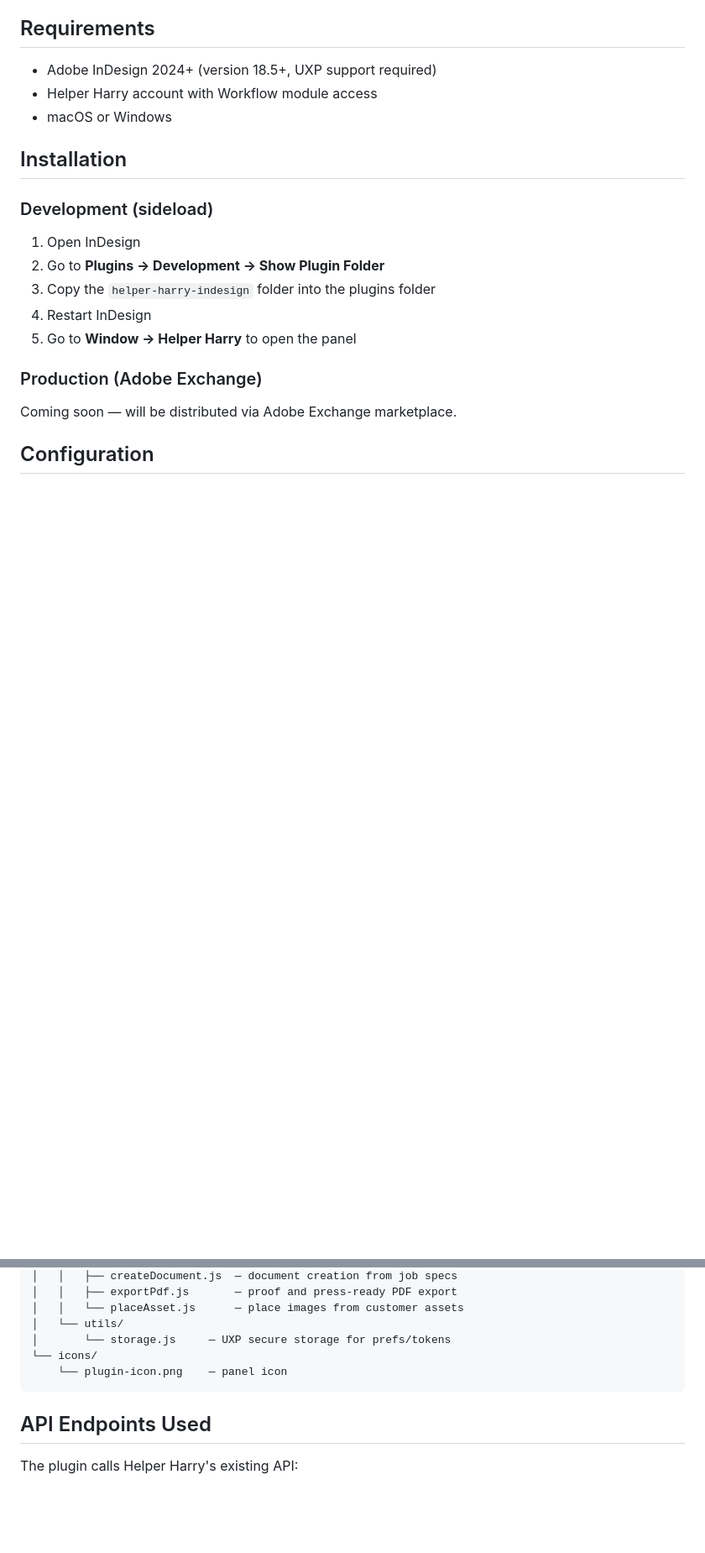
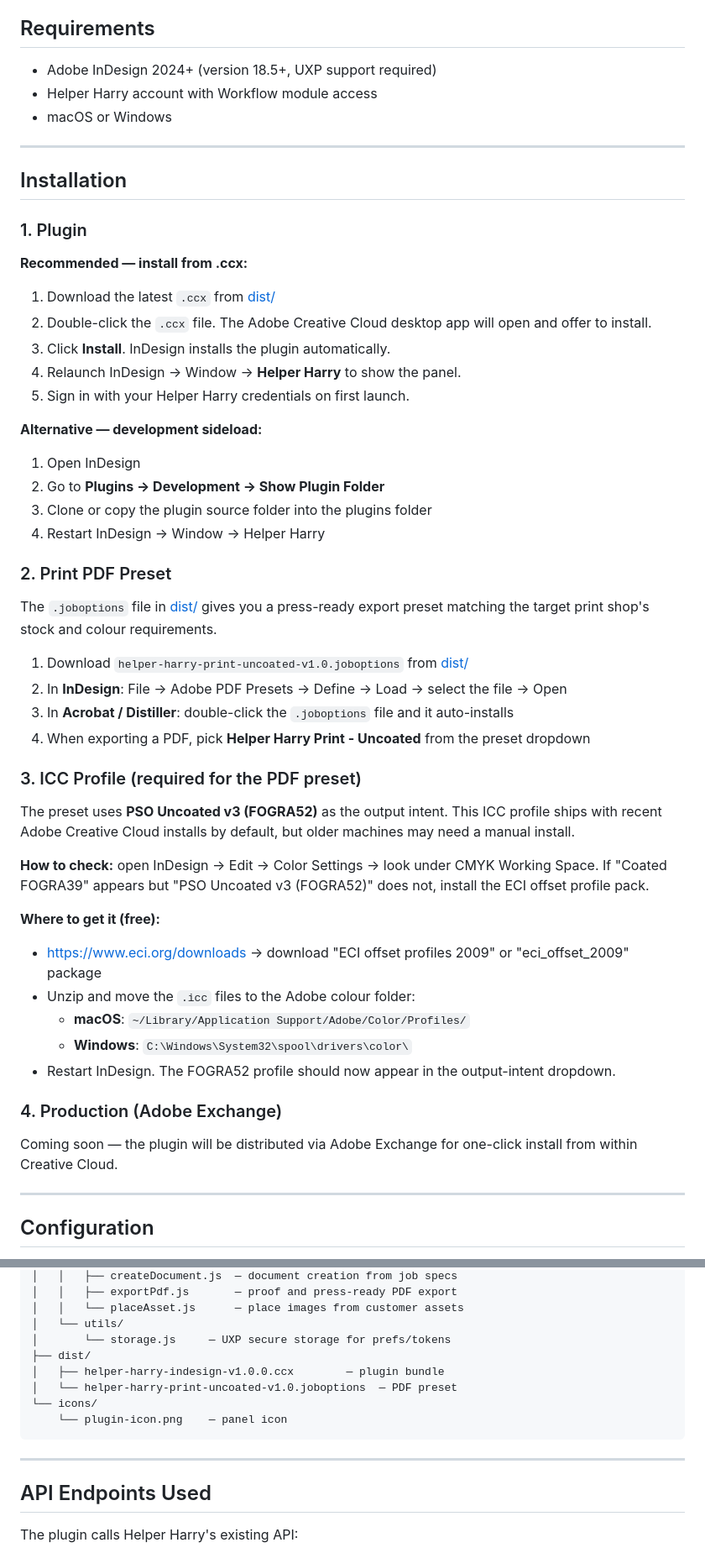
Before and after one commit to BrendanKieran/helper-harry-indesign, a Markdown page: README.md, 2 parts joined by grey strips. Shown at 84% size. Rendered like a GitHub page; blank space fills up the shorter version.

Commit message:
docs: expand README — plugin + preset + ICC profile install + troubleshooting

````diff
--- a/README.md
+++ b/README.md
@@ -17,19 +17,55 @@ UXP plugin for Adobe InDesign that connects to Helper Harry's print shop workflo
 - Helper Harry account with Workflow module access
 - macOS or Windows
 
+---
+
 ## Installation
 
-### Development (sideload)
+### 1. Plugin
+
+**Recommended — install from .ccx:**
+
+1. Download the latest `.ccx` from [dist/](./dist/)
+2. Double-click the `.ccx` file. The Adobe Creative Cloud desktop app will open and offer to install.
+3. Click **Install**. InDesign installs the plugin automatically.
+4. Relaunch InDesign → Window → **Helper Harry** to show the panel.
+5. Sign in with your Helper Harry credentials on first launch.
+
+**Alternative — development sideload:**
 
 1. Open InDesign
 2. Go to **Plugins → Development → Show Plugin Folder**
-3. Copy the `helper-harry-indesign` folder into the plugins folder
-4. Restart InDesign
-5. Go to **Window → Helper Harry** to open the panel
+3. Clone or copy the plugin source folder into the plugins folder
+4. Restart InDesign → Window → Helper Harry
 
-### Production (Adobe Exchange)
+### 2. Print PDF Preset
 
-Coming soon — will be distributed via Adobe Exchange marketplace.
+The `.joboptions` file in [dist/](./dist/) gives you a press-ready export preset matching the target print shop's stock and colour requirements.
+
+1. Download `helper-harry-print-uncoated-v1.0.joboptions` from [dist/](./dist/)
+2. In **InDesign**: File → Adobe PDF Presets → Define → Load → select the file → Open
+3. In **Acrobat / Distiller**: double-click the `.joboptions` file and it auto-installs
+4. When exporting a PDF, pick **Helper Harry Print - Uncoated** from the preset dropdown
+
+### 3. ICC Profile (required for the PDF preset)
+
+The preset uses **PSO Uncoated v3 (FOGRA52)** as the output intent. This ICC profile ships with recent Adobe Creative Cloud installs by default, but older machines may need a manual install.
+
+**How to check:** open InDesign → Edit → Color Settings → look under CMYK Working Space. If "Coated FOGRA39" appears but "PSO Uncoated v3 (FOGRA52)" does not, install the ECI offset profile pack.
+
+**Where to get it (free):**
+
+- <https://www.eci.org/downloads> → download "ECI offset profiles 2009" or "eci_offset_2009" package
+- Unzip and move the `.icc` files to the Adobe colour folder:
+  - **macOS**: `~/Library/Application Support/Adobe/Color/Profiles/`
+  - **Windows**: `C:\Windows\System32\spool\drivers\color\`
+- Restart InDesign. The FOGRA52 profile should now appear in the output-intent dropdown.
+
+### 4. Production (Adobe Exchange)
+
+Coming soon — the plugin will be distributed via Adobe Exchange for one-click install from within Creative Cloud.
+
+---
 
 ## Configuration
 
@@ -64,9 +102,14 @@ helper-harry-indesign/
 │   │   └── placeAsset.js      — place images from customer assets
 │   └── utils/
 │       └── storage.js     — UXP secure storage for prefs/tokens
+├── dist/
+│   ├── helper-harry-indesign-v1.0.0.ccx        — plugin bundle
+│   └── helper-harry-print-uncoated-v1.0.joboptions  — PDF preset
 └── icons/
     └── plugin-icon.png    — panel icon
 ```
+
+---
 
 ## API Endpoints Used
 
````
Also changed, not shown: other parts of README.md (+28 -6 lines).
